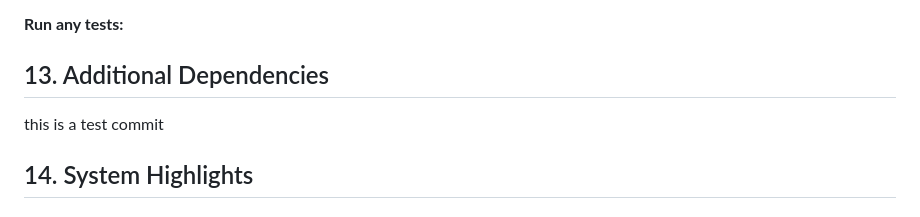
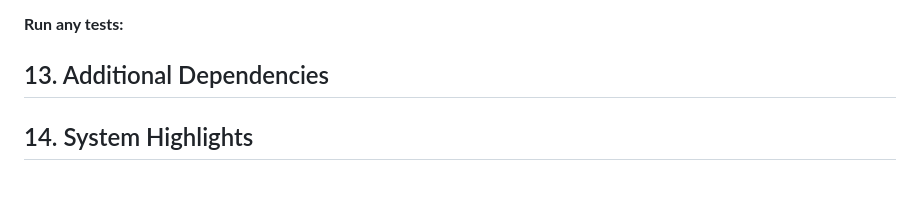
Before and after one commit to LongPham0812/Password-Checker, a Markdown page: README.md, the part around the change. Rendered like a GitHub page; blank space fills up the shorter version.

Commit message:
removing test commit

```diff
--- a/README.md
+++ b/README.md
@@ -224,7 +224,7 @@ Figma UI design for the project: https://www.figma.com/design/3kyZk5Y3HvFQPVGrrW
 
 ## 13. Additional Dependencies
 
-this is a test commit
+
 
 ## 14. System Highlights
 
```
